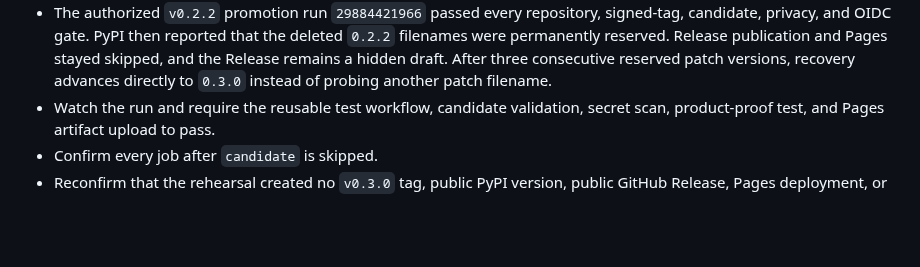
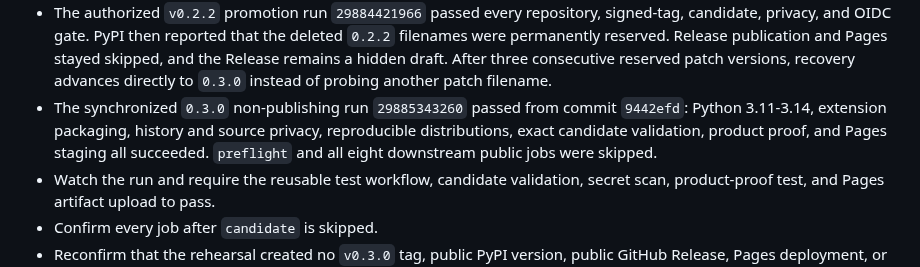
Before and after one commit to HUKAIR/CodeTalk, a Markdown page: RELEASE_CHECKLIST.md, the part around the change. Rendered like a GitHub page; blank space fills up the shorter version.

```diff
--- a/RELEASE_CHECKLIST.md
+++ b/RELEASE_CHECKLIST.md
@@ -134,6 +134,11 @@ Run the non-publishing rehearsal first:
   Pages stayed skipped, and the Release remains a hidden draft. After three
   consecutive reserved patch versions, recovery advances directly to `0.3.0`
   instead of probing another patch filename.
+- The synchronized `0.3.0` non-publishing run `29885343260` passed from commit
+  `9442efd`: Python 3.11-3.14, extension packaging, history and source privacy,
+  reproducible distributions, exact candidate validation, product proof, and
+  Pages staging all succeeded. `preflight` and all eight downstream public jobs
+  were skipped.
 - Watch the run and require the reusable test workflow, candidate validation,
   secret scan, product-proof test, and Pages artifact upload to pass.
 - Confirm every job after `candidate` is skipped.
```
Also changed, not shown: docs/release-readiness-review.md (+6 -0 lines), docs/specs/release-promotion-implementation.md (+3 -0 lines).
